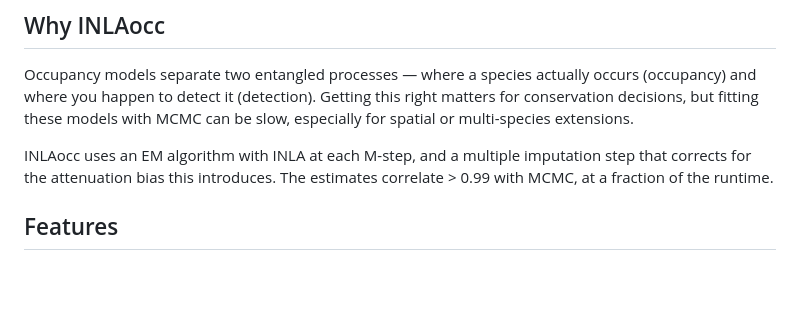
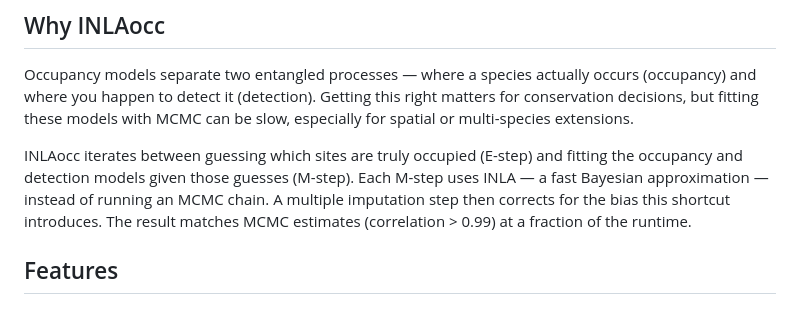
Before and after one commit to gcol33/INLAocc, a Markdown page: README.md, the part around the change. GitHub-like rendering; blank space fills up the shorter version.

Commit message:
Explain EM+INLA approach in plain language in README
Co-Authored-By: Claude Opus 4.6 (1M context) <noreply@anthropic.com>

```diff
--- a/README.md
+++ b/README.md
@@ -27,7 +27,7 @@ checkModel(fit)
 
 Occupancy models separate two entangled processes — where a species actually occurs (occupancy) and where you happen to detect it (detection). Getting this right matters for conservation decisions, but fitting these models with MCMC can be slow, especially for spatial or multi-species extensions.
 
-INLAocc uses an EM algorithm with INLA at each M-step, and a multiple imputation step that corrects for the attenuation bias this introduces. The estimates correlate > 0.99 with MCMC, at a fraction of the runtime.
+INLAocc iterates between guessing which sites are truly occupied (E-step) and fitting the occupancy and detection models given those guesses (M-step). Each M-step uses INLA — a fast Bayesian approximation — instead of running an MCMC chain. A multiple imputation step then corrects for the bias this shortcut introduces. The result matches MCMC estimates (correlation > 0.99) at a fraction of the runtime.
 
 ## Features
 
```
